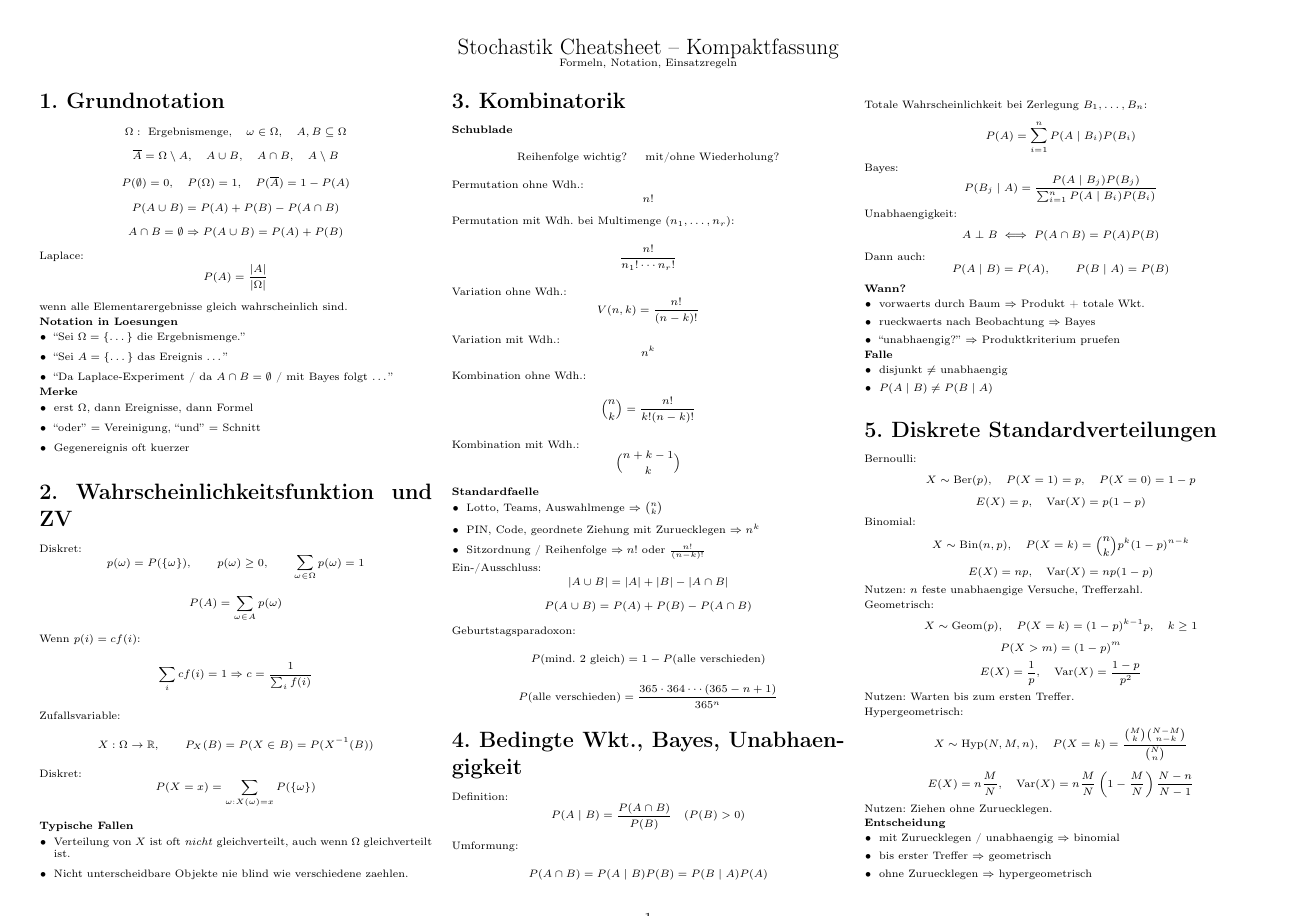
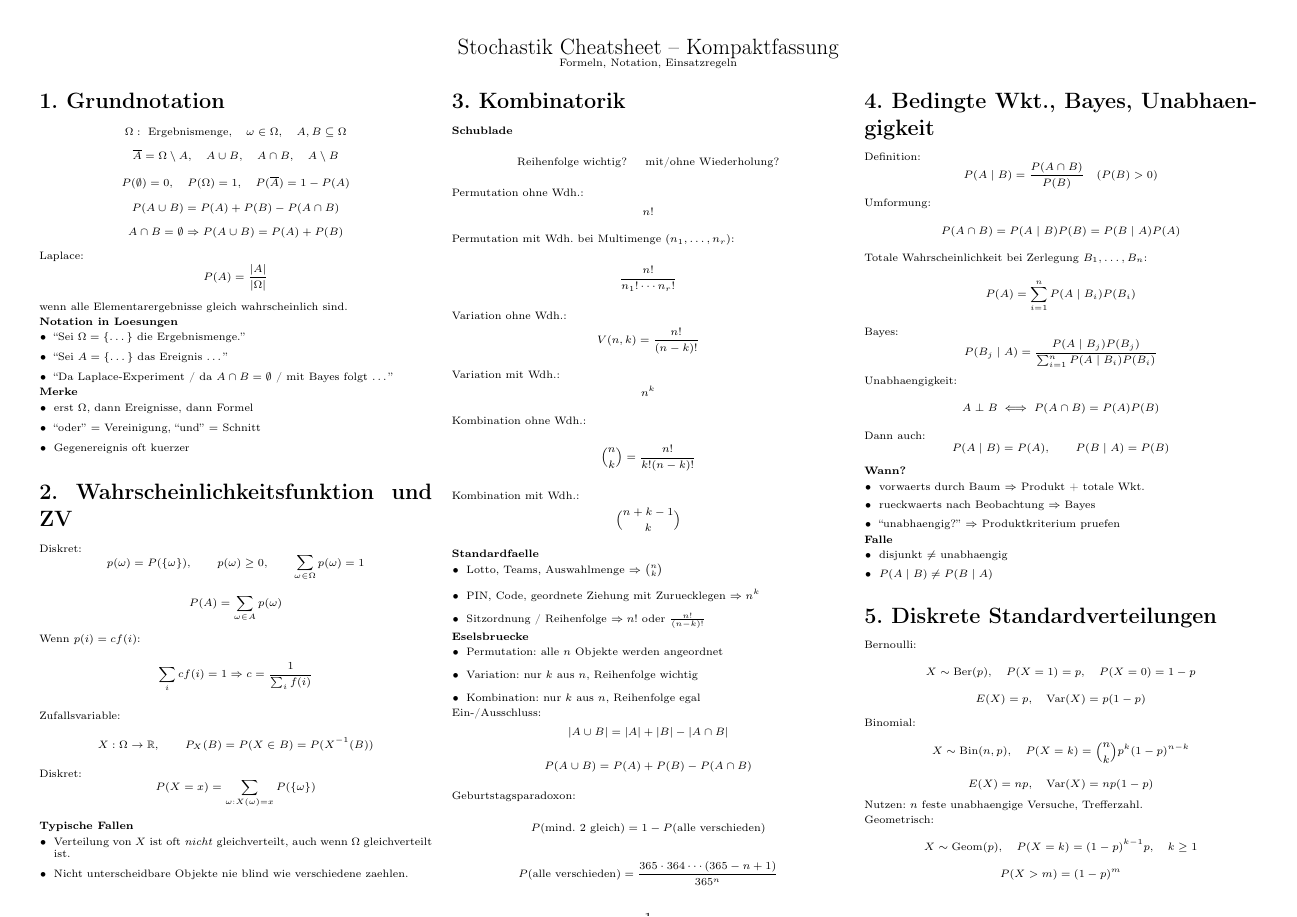
Before and after one commit to pleonastic6/Stochastik_cheatsheet, a LaTeX document (stochastik_cheatsheet_kompakt.tex): page 1 of 3 before the commit and page 1 of 4 after it. Compiled offline with pdfLaTeX.

Commit message:
Clarify combinatorics mnemonic

```diff
--- a/stochastik_cheatsheet_kompakt.tex
+++ b/stochastik_cheatsheet_kompakt.tex
@@ -142,6 +142,13 @@ Kombination mit Wdh.:
   \item Lotto, Teams, Auswahlmenge $\Rightarrow \binom{n}{k}$
   \item PIN, Code, geordnete Ziehung mit Zuruecklegen $\Rightarrow n^k$
   \item Sitzordnung / Reihenfolge $\Rightarrow n!$ oder $\frac{n!}{(n-k)!}$
+\end{itemize}
+
+\textbf{Eselsbruecke}
+\begin{itemize}
+  \item Permutation: alle $n$ Objekte werden angeordnet
+  \item Variation: nur $k$ aus $n$, Reihenfolge wichtig
+  \item Kombination: nur $k$ aus $n$, Reihenfolge egal
 \end{itemize}
 
 Ein-/Ausschluss:
```
